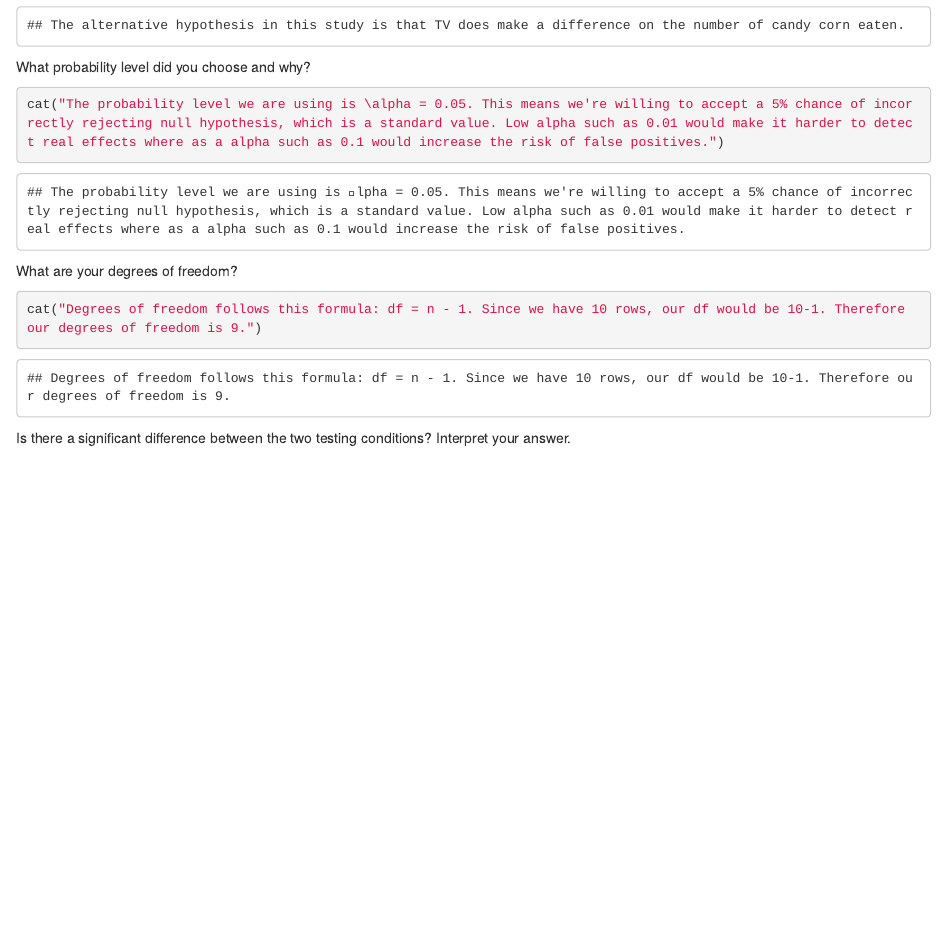
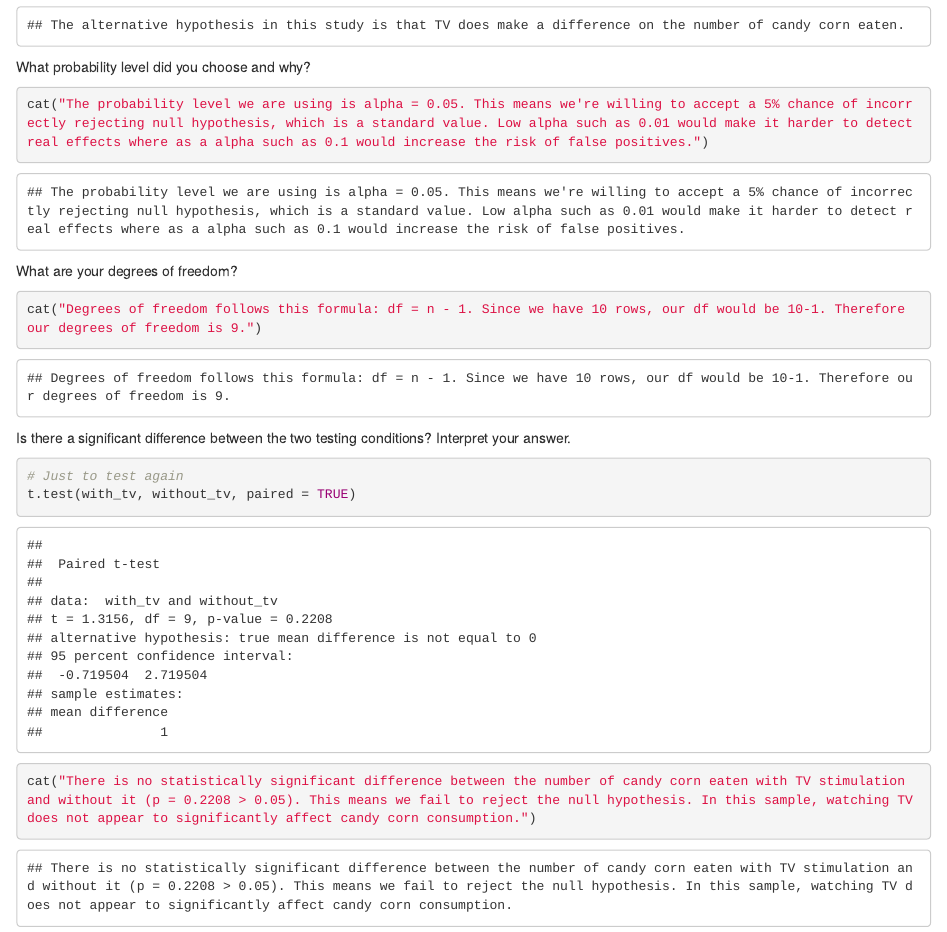
Before and after one commit to gabriel-joseph/data_science_portfolio, an R Markdown document (week8/week8_vance.Rmd): the page in a window 1100 px wide, from 2870 px down. Rendered offline with R 4.5, knitr and Pandoc, with nearby package versions.

Commit message:
Refactor code structure and remove redundant sections for improved readability and maintainability

````diff
--- a/week8/week7_vance.Rmd
+++ b/week8/week8_vance.Rmd
@@ -83,7 +80,7 @@ cat("The alternative hypothesis in this study is that TV does make a difference
 What probability level did you choose and why?
 
 ```{r}
-cat("The probability level we are using is \alpha = 0.05. This means we're willing to accept a 5% chance of incorrectly rejecting null hypothesis, which is a standard value. Low alpha such as 0.01 would make it harder to detect real effects where as a alpha such as 0.1 would increase the risk of false positives.")
+cat("The probability level we are using is alpha = 0.05. This means we're willing to accept a 5% chance of incorrectly rejecting null hypothesis, which is a standard value. Low alpha such as 0.01 would make it harder to detect real effects where as a alpha such as 0.1 would increase the risk of false positives.")
 ```
 
 What are your degrees of freedom?
@@ -96,5 +93,8 @@ cat("Degrees of freedom follows this formula: df = n - 1. Since we have 10 rows,
 Is there a significant difference between the two testing conditions? Interpret your answer.
 
 ```{r}
+# Just to test again
+t.test(with_tv, without_tv, paired = TRUE)
 
+cat("There is no statistically significant difference between the number of candy corn eaten with TV stimulation and without it (p = 0.2208 > 0.05). This means we fail to reject the null hypothesis. In this sample, watching TV does not appear to significantly affect candy corn consumption.")
 ```
````
Also changed, not shown: week8/week8_vance.html, week8/week8_vance.Rmd (3 more changed lines), 1 other file.
